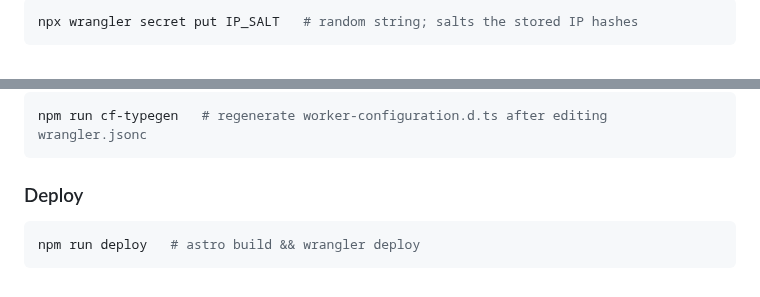
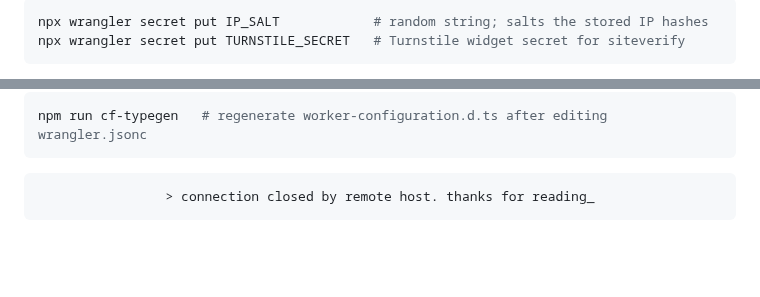
Before and after one commit to franwe-jpg/portfolio-personal, a Markdown page: README.md, 2 parts joined by grey strips. Rendered like a GitHub page; folded sections open; blank space fills up the shorter version.

````diff
--- a/README.md
+++ b/README.md
@@ -41,5 +136,6 @@ npx wrangler d1 execute portfolio --remote --file=db/schema.sql
 
 ```sh
-npx wrangler secret put IP_SALT   # random string; salts the stored IP hashes
+npx wrangler secret put IP_SALT            # random string; salts the stored IP hashes
+npx wrangler secret put TURNSTILE_SECRET   # Turnstile widget secret for siteverify
 ```
 
@@ -49,8 +148,10 @@ npx wrangler secret put IP_SALT   # random string; salts the stored IP hashes
 npm run cf-typegen   # regenerate worker-configuration.d.ts after editing wrangler.jsonc
 ```
 
-### Deploy
+</details>
 
-```sh
-npm run deploy   # astro build && wrangler deploy
+<div align="center">
+
+```text
+> connection closed by remote host. thanks for reading_
 ```
````
Also changed, not shown: other parts of README.md (+127 -27 lines), docs/readme/screen-scroll-hint.png (added), docs/readme/screen-typing.png (added), docs/readme/screen-your-turn.png (added), 1 other file.
